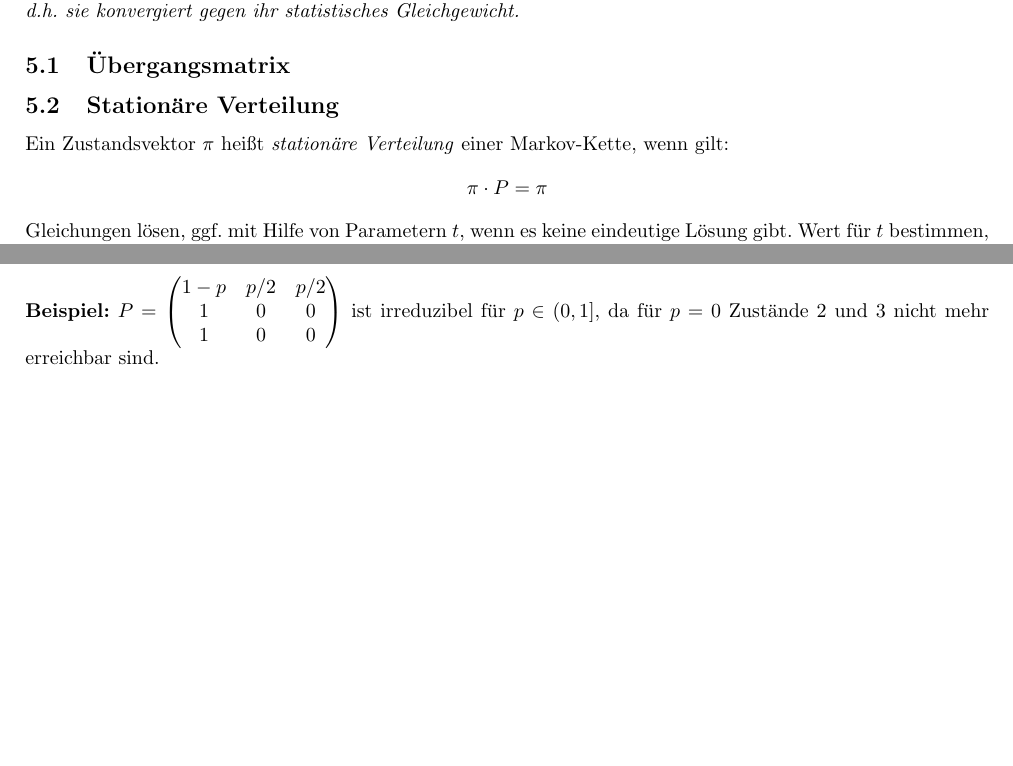
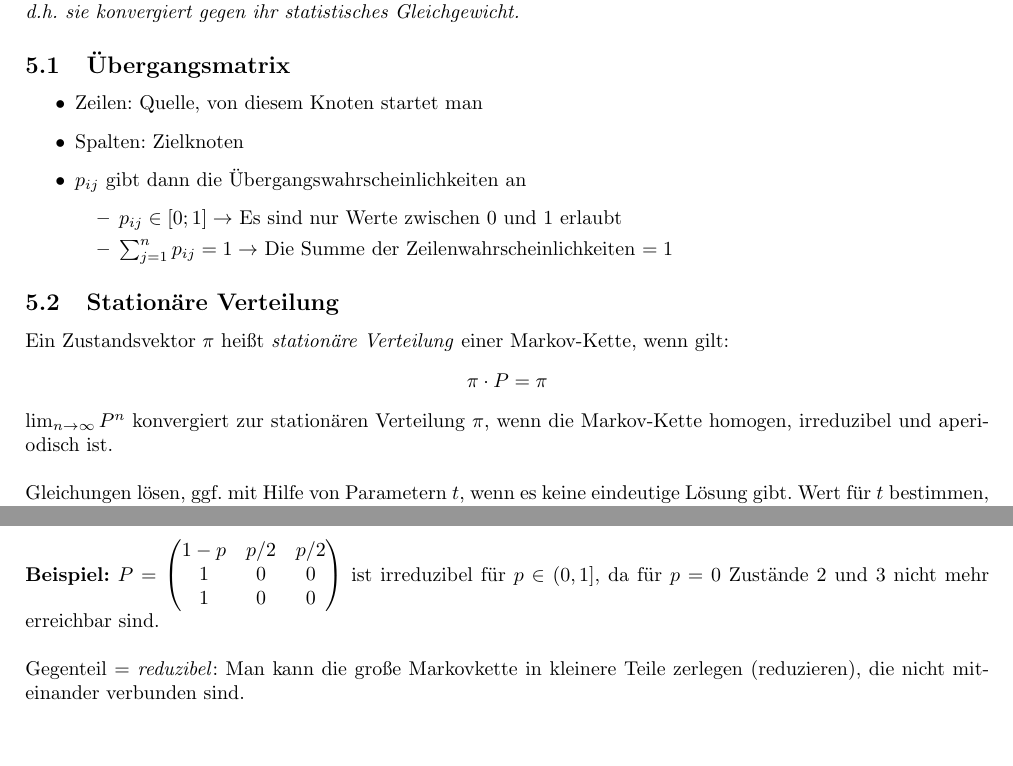
Before and after one commit to PommesKlaus/MatheDS, a LaTeX document (main.tex, which reads markov/markov.tex): two parts of page 18 of 19, joined at a grey line, cut so that both start at the same text, the shorter picture padded with empty space. Compiled offline with pdfLaTeX.

Commit message:
Add explanation of transition matrix and stationary distribution in markov.tex

```diff
--- a/markov/markov.tex
+++ b/markov/markov.tex
@@ -23,11 +23,23 @@
 
 \subsection{Übergangsmatrix}
 
+\begin{itemize}
+	\item Zeilen: Quelle, von diesem Knoten startet man
+	\item Spalten: Zielknoten
+	\item \(p_{ij}\) gibt dann die Übergangswahrscheinlichkeiten an
+	\begin{itemize}
+		\item \(p_{ij} \in [0;1] \rightarrow\) Es sind nur Werte zwischen 0 und 1 erlaubt
+		\item \(\sum_{j=1}^{n} p_{ij} = 1 \rightarrow\) Die Summe der Zeilenwahrscheinlichkeiten \(=1\)
+	\end{itemize}
+\end{itemize}
+
 \subsection{Stationäre Verteilung}
 Ein Zustandsvektor \(\pi\) heißt \emph{stationäre Verteilung} einer Markov-Kette, wenn gilt:
 \begin{equation*}
     \pi \cdot P = \pi
 \end{equation*}
+
+\(\lim_{n\rightarrow\infty} P^n\) konvergiert zur stationären Verteilung \(\pi\), wenn die Markov-Kette homogen, irreduzibel und aperiodisch ist.\\
 
 Gleichungen lösen, ggf. mit Hilfe von Parametern \(t\), wenn es keine eindeutige Lösung gibt. Wert für \(t\) bestimmen, indem die Summe der Komponenten des Vektors \(\pi\) gleich 1 gesetzt wird.\\
 
@@ -82,7 +94,9 @@ Die Prüfung kann manuell erfolgen.\\
         1 & 0 & 0\\
         1 & 0 & 0
     \end{pmatrix}
-\) ist irreduzibel für \(p\in (0,1]\), da für \(p=0\) Zustände 2 und 3 nicht mehr erreichbar sind.
+\) ist irreduzibel für \(p\in (0,1]\), da für \(p=0\) Zustände 2 und 3 nicht mehr erreichbar sind.\\
+
+Gegenteil = \emph{reduzibel}: Man kann die große Markovkette in kleinere Teile zerlegen (reduzieren), die nicht miteinander verbunden sind.\\
 
 \subsection{Aperiodizität}
 
```
Also changed, not shown: main.pdf.
